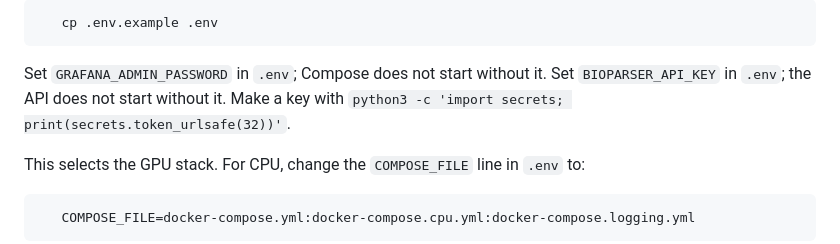
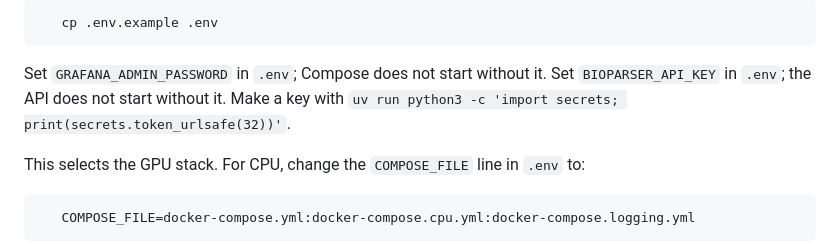
Before and after one commit to BioParser/BioParser, a Markdown page: README.md, the part around the change. Rendered like a GitHub page.

Commit message:
update readme to use uv run

```diff
--- a/README.md
+++ b/README.md
@@ -24,7 +24,7 @@ Prerequisites: Docker with Compose v2. The default stack uses an NVIDIA GPU and
 
    Set `GRAFANA_ADMIN_PASSWORD` in `.env`; Compose does not start without it.
    Set `BIOPARSER_API_KEY` in `.env`; the API does not start without it. Make a key with
-   `python3 -c 'import secrets; print(secrets.token_urlsafe(32))'`.
+   `uv run python3 -c 'import secrets; print(secrets.token_urlsafe(32))'`.
 
    This selects the GPU stack. For CPU, change the `COMPOSE_FILE` line in `.env` to:
 
```
